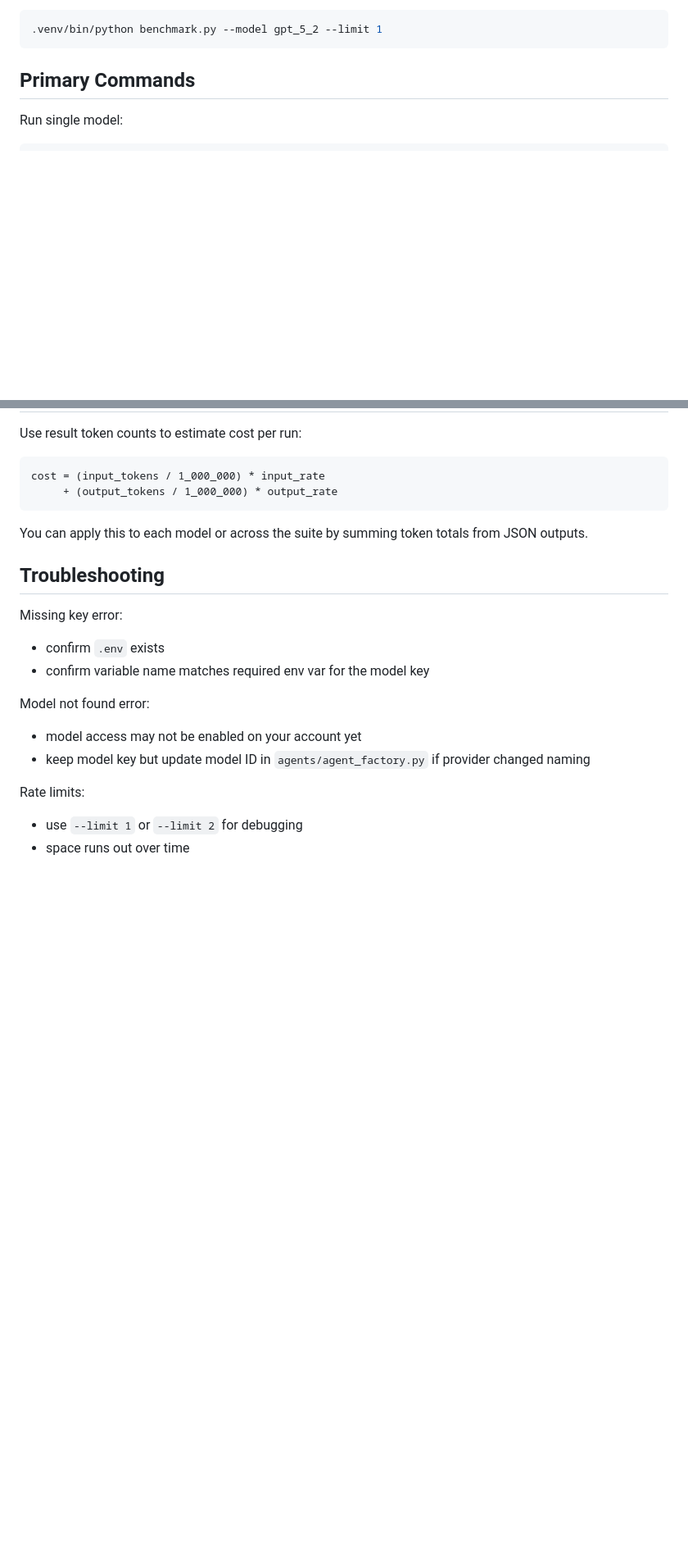
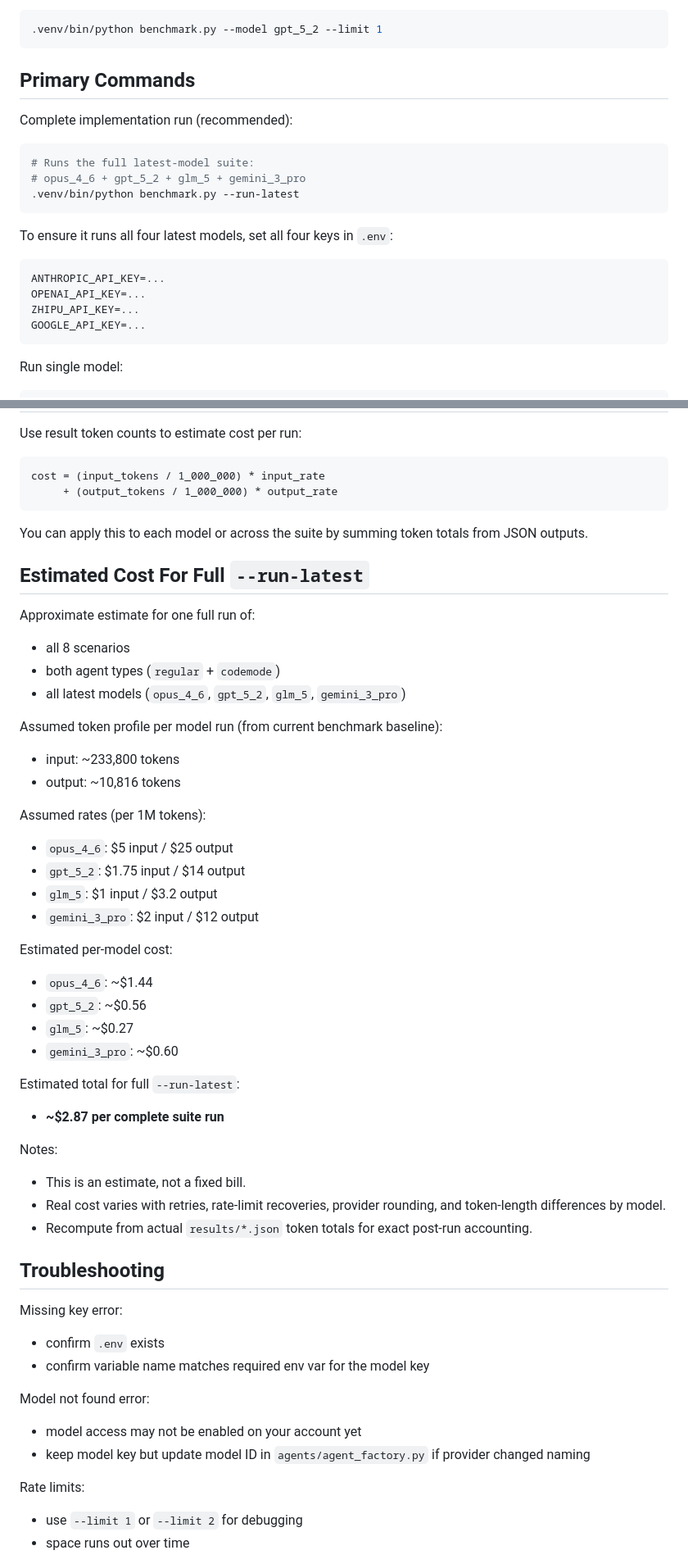
Before and after one commit to AJ-505/codemode_python, a Markdown page: README.md, 2 parts joined by grey strips. Shown at 82% size. Rendered like a GitHub page; blank space fills up the shorter version.

Commit message:
More readme changes

````diff
--- a/README.md
+++ b/README.md
@@ -58,6 +58,21 @@ GOOGLE_API_KEY=...
 ```
 
 ## Primary Commands
+
+Complete implementation run (recommended):
+```bash
+# Runs the full latest-model suite:
+# opus_4_6 + gpt_5_2 + glm_5 + gemini_3_pro
+.venv/bin/python benchmark.py --run-latest
+```
+
+To ensure it runs all four latest models, set all four keys in `.env`:
+```bash
+ANTHROPIC_API_KEY=...
+OPENAI_API_KEY=...
+ZHIPU_API_KEY=...
+GOOGLE_API_KEY=...
+```
 
 Run single model:
 ```bash
@@ -168,6 +183,37 @@ cost = (input_tokens / 1_000_000) * input_rate
 
 You can apply this to each model or across the suite by summing token totals from JSON outputs.
 
+## Estimated Cost For Full `--run-latest`
+
+Approximate estimate for one full run of:
+- all 8 scenarios
+- both agent types (`regular` + `codemode`)
+- all latest models (`opus_4_6`, `gpt_5_2`, `glm_5`, `gemini_3_pro`)
+
+Assumed token profile per model run (from current benchmark baseline):
+- input: ~233,800 tokens
+- output: ~10,816 tokens
+
+Assumed rates (per 1M tokens):
+- `opus_4_6`: $5 input / $25 output
+- `gpt_5_2`: $1.75 input / $14 output
+- `glm_5`: $1 input / $3.2 output
+- `gemini_3_pro`: $2 input / $12 output
+
+Estimated per-model cost:
+- `opus_4_6`: ~$1.44
+- `gpt_5_2`: ~$0.56
+- `glm_5`: ~$0.27
+- `gemini_3_pro`: ~$0.60
+
+Estimated total for full `--run-latest`:
+- **~$2.87 per complete suite run**
+
+Notes:
+- This is an estimate, not a fixed bill.
+- Real cost varies with retries, rate-limit recoveries, provider rounding, and token-length differences by model.
+- Recompute from actual `results/*.json` token totals for exact post-run accounting.
+
 ## Troubleshooting
 
 Missing key error:
````
